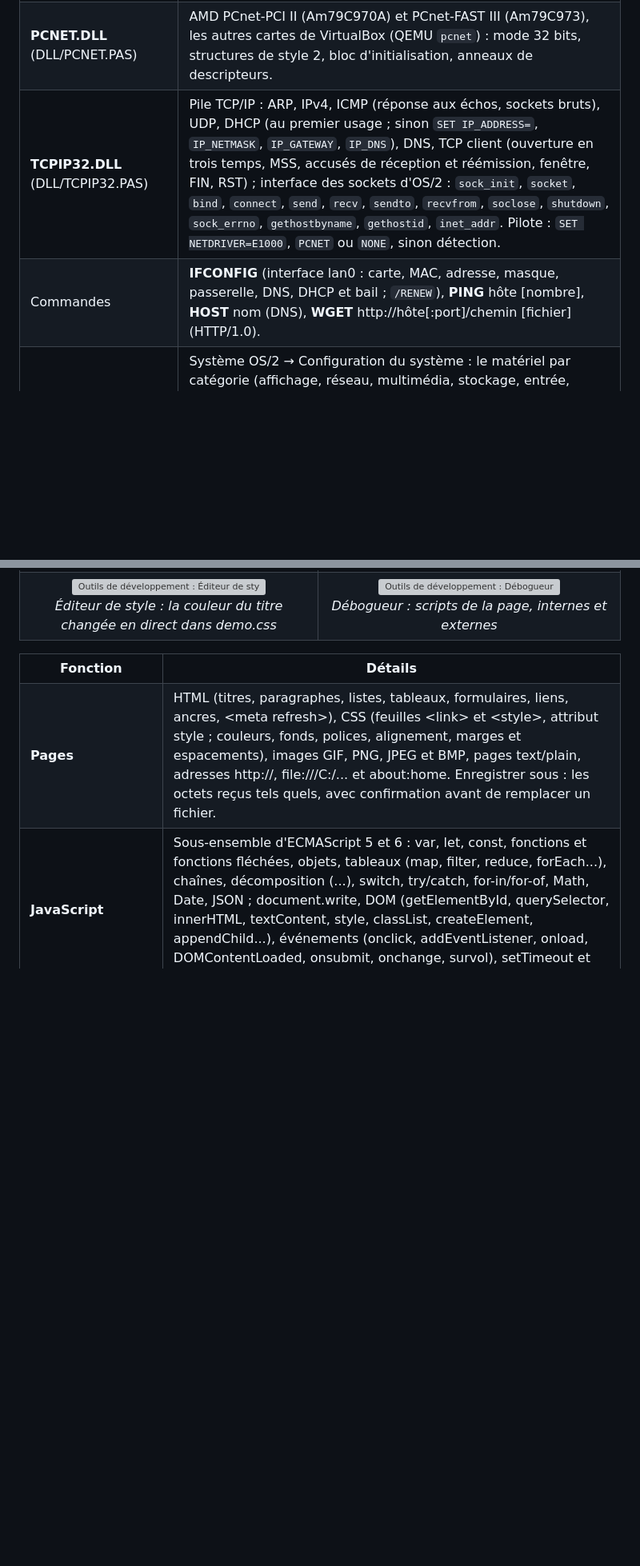
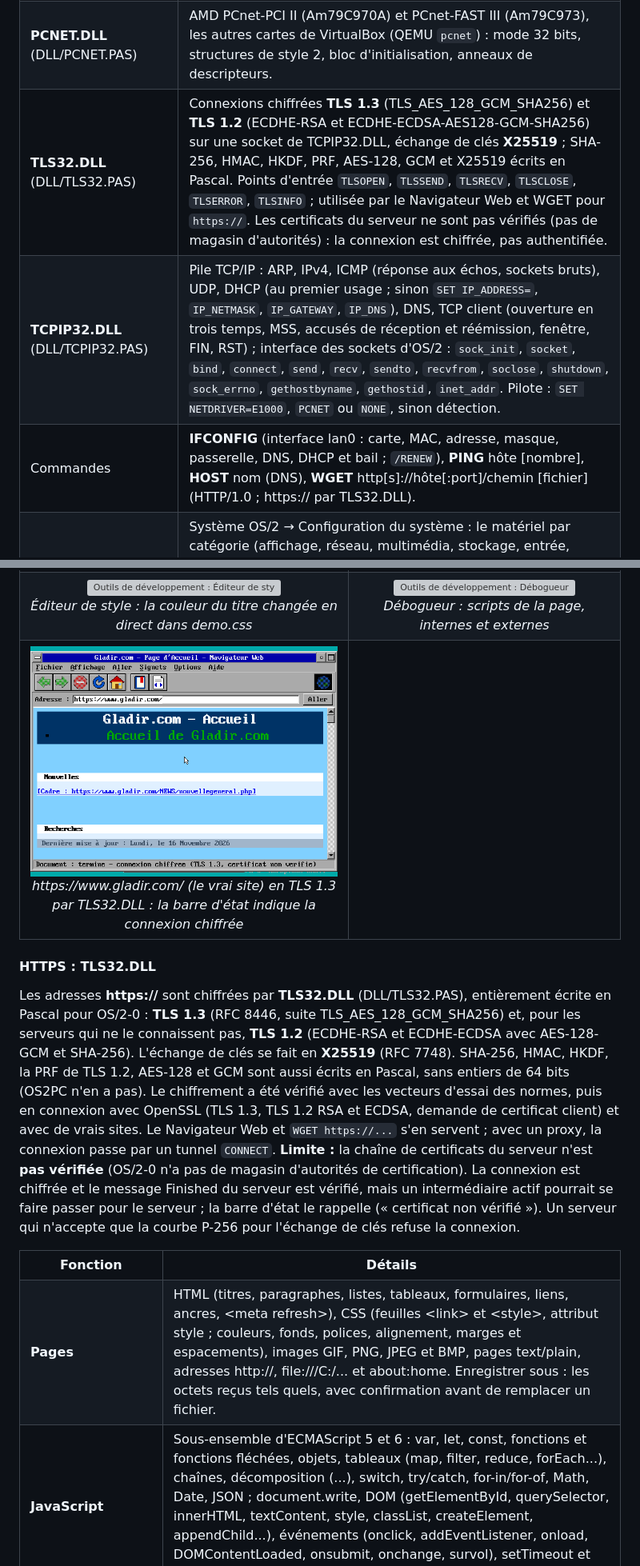
Before and after one commit to gladir/OS2-0, a Markdown page: README.md, 2 parts joined by grey strips. Shown at 80% size. Drawn GitHub-style; pictures changed too: IMAGE/WEB_HTTPS.png (added); blank space fills up the shorter version; grey boxes are pictures that could not be loaded.

```diff
--- a/README.md
+++ b/README.md
@@ -732,8 +732,9 @@ OS/2-0 reconnaît maintenant le matériel des machines virtuelles de <b>VirtualB
 	<tr><td>Taille de l'écran</td><td>VIOCALLS.DLL sait programmer l'adaptateur graphique de VirtualBox (VBoxVGA, VMSVGA) par l'interface VBE DISPI (ports 1CEh/1CFh) à <b>n'importe quelle</b> résolution (mémoire linéaire des modes VESA, taille de la mémoire vidéo vérifiée) ; PMWIN.DLL lit toutes les 300 ms les demandes de l'hôte (fenêtre de la machine redimensionnée, « Ajuster automatiquement la taille de l'écran », menu Écran virtuel → Redimensionner) et passe l'écran à cette taille (WINSETSCREENMODE) ; le bureau (WM_SYSVALUECHANGED) et le LaunchPad se réorganisent. La même interface DISPI existe dans QEMU et Bochs (<code>SET PMRESOLUTION=</code> accepte alors toute taille).</td></tr>
 	<tr><td><b>E1000.DLL</b> (DLL/E1000.PAS)</td><td>Intel PRO/1000 : 82540EM (« Intel PRO/1000 MT Desktop », la carte par défaut de VirtualBox ; QEMU <code>e1000</code>), 82543GC, 82545EM, 82544, 82574L : registres en mémoire, anneaux de descripteurs (bus maître), adresse MAC de l'EEPROM.</td></tr>
 	<tr><td><b>PCNET.DLL</b> (DLL/PCNET.PAS)</td><td>AMD PCnet-PCI II (Am79C970A) et PCnet-FAST III (Am79C973), les autres cartes de VirtualBox (QEMU <code>pcnet</code>) : mode 32 bits, structures de style 2, bloc d'initialisation, anneaux de descripteurs.</td></tr>
+	<tr><td><b>TLS32.DLL</b> (DLL/TLS32.PAS)</td><td>Connexions chiffrées <b>TLS 1.3</b> (TLS_AES_128_GCM_SHA256) et <b>TLS 1.2</b> (ECDHE-RSA et ECDHE-ECDSA-AES128-GCM-SHA256) sur une socket de TCPIP32.DLL, échange de clés <b>X25519</b> ; SHA-256, HMAC, HKDF, PRF, AES-128, GCM et X25519 écrits en Pascal. Points d'entrée <code>TLSOPEN</code>, <code>TLSSEND</code>, <code>TLSRECV</code>, <code>TLSCLOSE</code>, <code>TLSERROR</code>, <code>TLSINFO</code> ; utilisée par le Navigateur Web et WGET pour <code>https://</code>. Les certificats du serveur ne sont pas vérifiés (pas de magasin d'autorités) : la connexion est chiffrée, pas authentifiée.</td></tr>
 	<tr><td><b>TCPIP32.DLL</b> (DLL/TCPIP32.PAS)</td><td>Pile TCP/IP : ARP, IPv4, ICMP (réponse aux échos, sockets bruts), UDP, DHCP (au premier usage ; sinon <code>SET IP_ADDRESS=</code>, <code>IP_NETMASK</code>, <code>IP_GATEWAY</code>, <code>IP_DNS</code>), DNS, TCP client (ouverture en trois temps, MSS, accusés de réception et réémission, fenêtre, FIN, RST) ; interface des sockets d'OS/2 : <code>sock_init</code>, <code>socket</code>, <code>bind</code>, <code>connect</code>, <code>send</code>, <code>recv</code>, <code>sendto</code>, <code>recvfrom</code>, <code>soclose</code>, <code>shutdown</code>, <code>sock_errno</code>, <code>gethostbyname</code>, <code>gethostid</code>, <code>inet_addr</code>. Pilote : <code>SET NETDRIVER=E1000</code>, <code>PCNET</code> ou <code>NONE</code>, sinon détection.</td></tr>
-	<tr><td>Commandes</td><td><b>IFCONFIG</b> (interface lan0 : carte, MAC, adresse, masque, passerelle, DNS, DHCP et bail ; <code>/RENEW</code>), <b>PING</b> hôte [nombre], <b>HOST</b> nom (DNS), <b>WGET</b> http://hôte[:port]/chemin [fichier] (HTTP/1.0).</td></tr>
+	<tr><td>Commandes</td><td><b>IFCONFIG</b> (interface lan0 : carte, MAC, adresse, masque, passerelle, DNS, DHCP et bail ; <code>/RENEW</code>), <b>PING</b> hôte [nombre], <b>HOST</b> nom (DNS), <b>WGET</b> http[s]://hôte[:port]/chemin [fichier] (HTTP/1.0 ; https:// par TLS32.DLL).</td></tr>
 	<tr><td><b>Gestionnaire de périphériques</b> (DEVMGR.PAS)</td><td>Système OS/2 → Configuration du système : le matériel par catégorie (affichage, réseau, multimédia, stockage, entrée, ports, système, ponts, USB) lu sur le bus PCI, dans la zone du BIOS et auprès du noyau, avec ses ressources, son pilote d'OS/2-0 et son état (en rouge : aucun pilote). Sous VirtualBox : VirtualBox Guest Service (VBOXGST.DLL), adaptateur graphique VirtualBox (DISPI), souris VirtualBox intégrée, carte réseau (E1000.DLL ou PCNET.DLL, avec son adresse MAC).</td></tr>
 </table>
 
@@ -940,7 +941,16 @@ Pour s'en assurer, le moteur (analyseur, CSS, mise en page, JavaScript) est auss
 		<td align="center"><img src="IMAGE/WEB_STYLE.png" width="400" alt="Outils de développement : Éditeur de style"><br><i>Éditeur de style : la couleur du titre changée en direct dans demo.css</i></td>
 		<td align="center"><img src="IMAGE/WEB_DEBOGUEUR.png" width="400" alt="Outils de développement : Débogueur"><br><i>Débogueur : scripts de la page, internes et externes</i></td>
 	</tr>
+	<tr>
+		<td align="center"><img src="IMAGE/WEB_HTTPS.png" width="400" alt="Navigateur Web : https://www.gladir.com/ en TLS 1.3"><br><i>https://www.gladir.com/ (le vrai site) en TLS 1.3 par TLS32.DLL : la barre d'état indique la connexion chiffrée</i></td>
+		<td></td>
+	</tr>
 </table>
+
+<h4>HTTPS : TLS32.DLL</h4>
+
+Les adresses <b>https://</b> sont chiffrées par <b>TLS32.DLL</b> (DLL/TLS32.PAS), entièrement écrite en Pascal pour OS/2-0 : <b>TLS 1.3</b> (RFC 8446, suite TLS_AES_128_GCM_SHA256) et, pour les serveurs qui ne le connaissent pas, <b>TLS 1.2</b> (ECDHE-RSA et ECDHE-ECDSA avec AES-128-GCM et SHA-256). L'échange de clés se fait en <b>X25519</b> (RFC 7748). SHA-256, HMAC, HKDF, la PRF de TLS 1.2, AES-128 et GCM sont aussi écrits en Pascal, sans entiers de 64 bits (OS2PC n'en a pas). Le chiffrement a été vérifié avec les vecteurs d'essai des normes, puis en connexion avec OpenSSL (TLS 1.3, TLS 1.2 RSA et ECDSA, demande de certificat client) et avec de vrais sites. Le Navigateur Web et <code>WGET https://...</code> s'en servent ; avec un proxy, la connexion passe par un tunnel <code>CONNECT</code>.
+<b>Limite :</b> la chaîne de certificats du serveur n'est <b>pas vérifiée</b> (OS/2-0 n'a pas de magasin d'autorités de certification). La connexion est chiffrée et le message Finished du serveur est vérifié, mais un intermédiaire actif pourrait se faire passer pour le serveur ; la barre d'état le rappelle (« certificat non vérifié »). Un serveur qui n'accepte que la courbe P-256 pour l'échange de clés refuse la connexion.
 
 <table>
 	<tr><th>Fonction</th><th>Détails</th></tr>
```
Also changed, not shown: other parts of README.md (+5 -5 lines), 15 other files.
